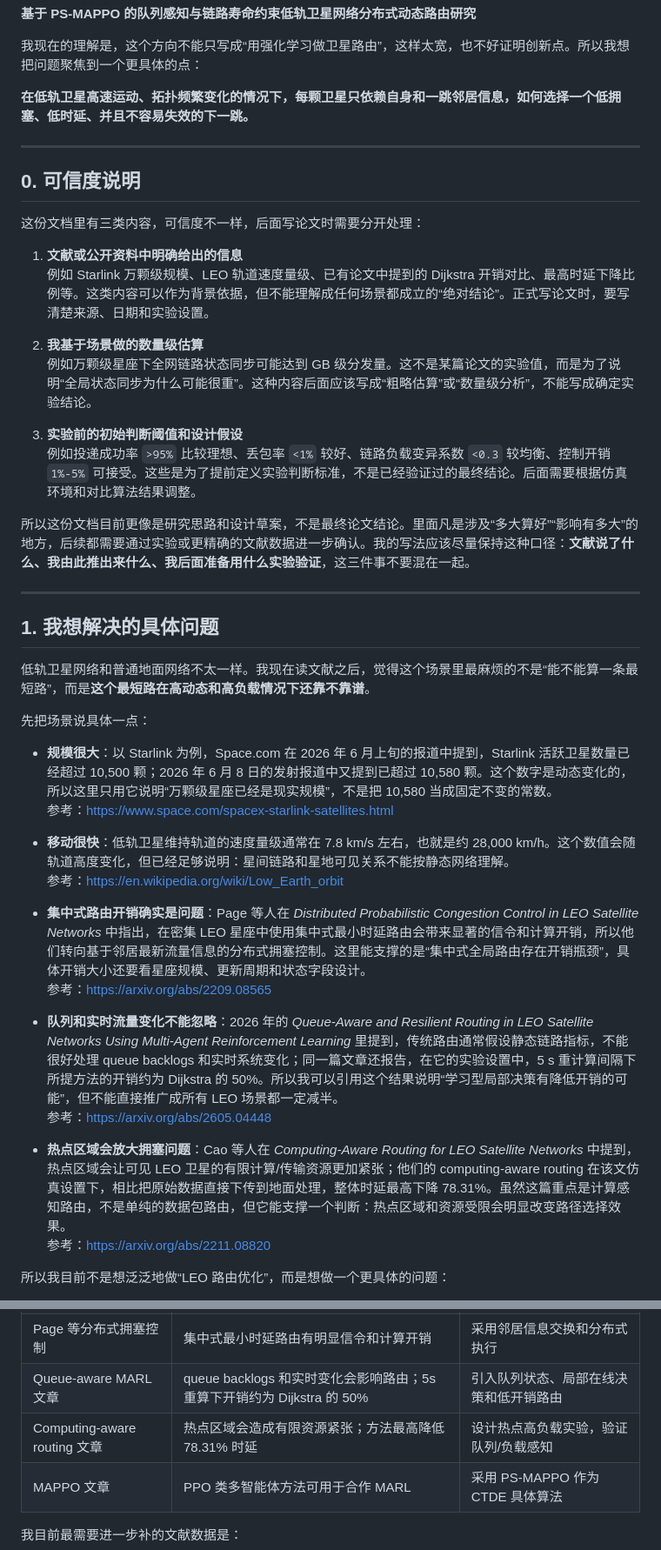
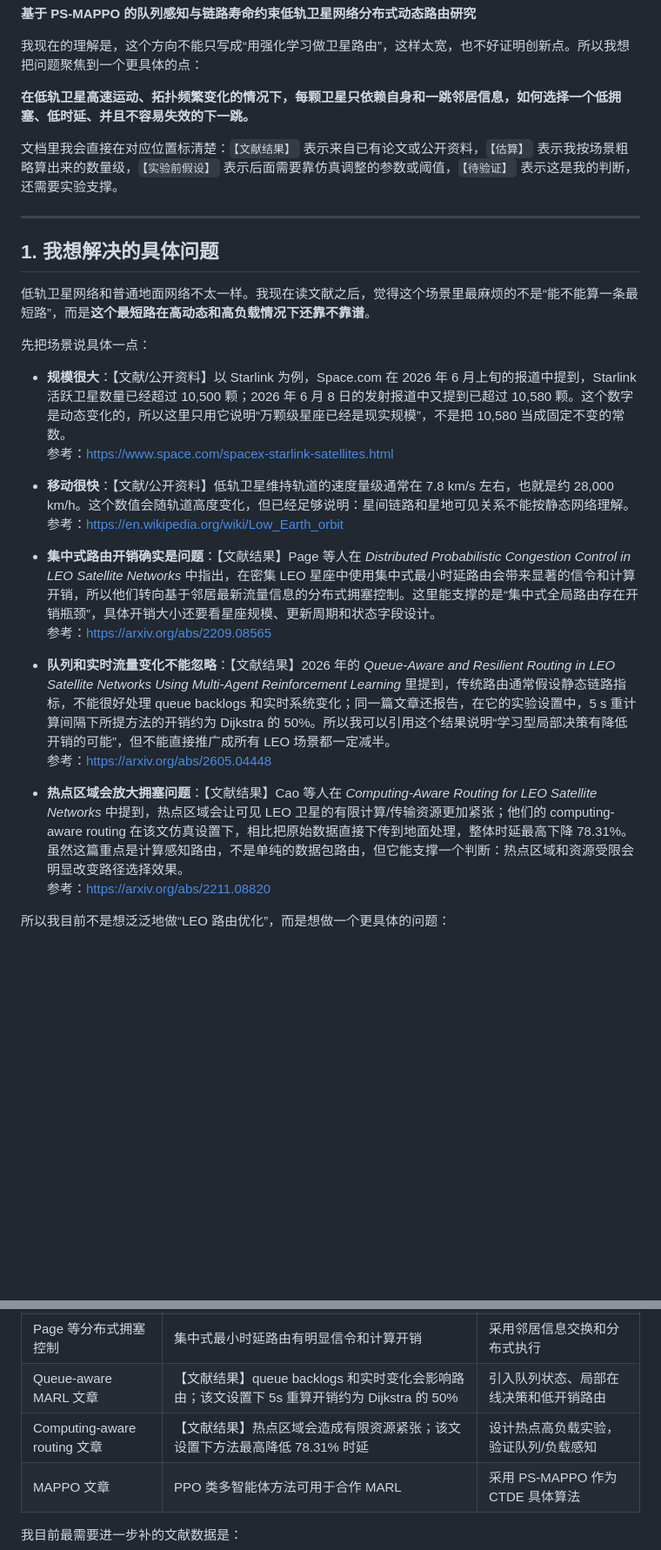
Before and after one commit to tmt-123-bit/leo-routing, a Markdown page: README.md, 2 parts joined by grey strips. Shown at 87% size. Drawn GitHub-style; blank space fills up the shorter version.

```diff
--- a/README.md
+++ b/README.md
@@ -8,22 +8,7 @@
 
 **在低轨卫星高速运动、拓扑频繁变化的情况下，每颗卫星只依赖自身和一跳邻居信息，如何选择一个低拥塞、低时延、并且不容易失效的下一跳。**
 
----
-
-## 0. 可信度说明
-
-这份文档里有三类内容，可信度不一样，后面写论文时需要分开处理：
-
-1. **文献或公开资料中明确给出的信息**
-   例如 Starlink 万颗级规模、LEO 轨道速度量级、已有论文中提到的 Dijkstra 开销对比、最高时延下降比例等。这类内容可以作为背景依据，但不能理解成任何场景都成立的“绝对结论”。正式写论文时，要写清楚来源、日期和实验设置。
-
-2. **我基于场景做的数量级估算**
-   例如万颗级星座下全网链路状态同步可能达到 GB 级分发量。这不是某篇论文的实验值，而是为了说明“全局状态同步为什么可能很重”。这种内容后面应该写成“粗略估算”或“数量级分析”，不能写成确定实验结论。
-
-3. **实验前的初始判断阈值和设计假设**
-   例如投递成功率 `>95%` 比较理想、丢包率 `<1%` 较好、链路负载变异系数 `<0.3` 较均衡、控制开销 `1%-5%` 可接受。这些是为了提前定义实验判断标准，不是已经验证过的最终结论。后面需要根据仿真环境和对比算法结果调整。
-
-所以这份文档目前更像是研究思路和设计草案，不是最终论文结论。里面凡是涉及“多大算好”“影响有多大”的地方，后续都需要通过实验或更精确的文献数据进一步确认。我的写法应该尽量保持这种口径：**文献说了什么、我由此推出来什么、我后面准备用什么实验验证**，这三件事不要混在一起。
+文档里我会直接在对应位置标清楚：`【文献结果】` 表示来自已有论文或公开资料，`【估算】` 表示我按场景粗略算出来的数量级，`【实验前假设】` 表示后面需要靠仿真调整的参数或阈值，`【待验证】` 表示这是我的判断，还需要实验支撑。
 
 ---
 
@@ -33,19 +18,19 @@
 
 先把场景说具体一点：
 
-- **规模很大**：以 Starlink 为例，Space.com 在 2026 年 6 月上旬的报道中提到，Starlink 活跃卫星数量已经超过 10,500 颗；2026 年 6 月 8 日的发射报道中又提到已超过 10,580 颗。这个数字是动态变化的，所以这里只用它说明“万颗级星座已经是现实规模”，不是把 10,580 当成固定不变的常数。
+- **规模很大**：【文献/公开资料】以 Starlink 为例，Space.com 在 2026 年 6 月上旬的报道中提到，Starlink 活跃卫星数量已经超过 10,500 颗；2026 年 6 月 8 日的发射报道中又提到已超过 10,580 颗。这个数字是动态变化的，所以这里只用它说明“万颗级星座已经是现实规模”，不是把 10,580 当成固定不变的常数。
   参考：https://www.space.com/spacex-starlink-satellites.html
 
-- **移动很快**：低轨卫星维持轨道的速度量级通常在 7.8 km/s 左右，也就是约 28,000 km/h。这个数值会随轨道高度变化，但已经足够说明：星间链路和星地可见关系不能按静态网络理解。
+- **移动很快**：【文献/公开资料】低轨卫星维持轨道的速度量级通常在 7.8 km/s 左右，也就是约 28,000 km/h。这个数值会随轨道高度变化，但已经足够说明：星间链路和星地可见关系不能按静态网络理解。
   参考：https://en.wikipedia.org/wiki/Low_Earth_orbit
 
-- **集中式路由开销确实是问题**：Page 等人在 *Distributed Probabilistic Congestion Control in LEO Satellite Networks* 中指出，在密集 LEO 星座中使用集中式最小时延路由会带来显著的信令和计算开销，所以他们转向基于邻居最新流量信息的分布式拥塞控制。这里能支撑的是“集中式全局路由存在开销瓶颈”，具体开销大小还要看星座规模、更新周期和状态字段设计。
+- **集中式路由开销确实是问题**：【文献结果】Page 等人在 *Distributed Probabilistic Congestion Control in LEO Satellite Networks* 中指出，在密集 LEO 星座中使用集中式最小时延路由会带来显著的信令和计算开销，所以他们转向基于邻居最新流量信息的分布式拥塞控制。这里能支撑的是“集中式全局路由存在开销瓶颈”，具体开销大小还要看星座规模、更新周期和状态字段设计。
   参考：https://arxiv.org/abs/2209.08565
 
-- **队列和实时流量变化不能忽略**：2026 年的 *Queue-Aware and Resilient Routing in LEO Satellite Networks Using Multi-Agent Reinforcement Learning* 里提到，传统路由通常假设静态链路指标，不能很好处理 queue backlogs 和实时系统变化；同一篇文章还报告，在它的实验设置中，5 s 重计算间隔下所提方法的开销约为 Dijkstra 的 50%。所以我可以引用这个结果说明“学习型局部决策有降低开销的可能”，但不能直接推广成所有 LEO 场景都一定减半。
+- **队列和实时流量变化不能忽略**：【文献结果】2026 年的 *Queue-Aware and Resilient Routing in LEO Satellite Networks Using Multi-Agent Reinforcement Learning* 里提到，传统路由通常假设静态链路指标，不能很好处理 queue backlogs 和实时系统变化；同一篇文章还报告，在它的实验设置中，5 s 重计算间隔下所提方法的开销约为 Dijkstra 的 50%。所以我可以引用这个结果说明“学习型局部决策有降低开销的可能”，但不能直接推广成所有 LEO 场景都一定减半。
   参考：https://arxiv.org/abs/2605.04448
 
-- **热点区域会放大拥塞问题**：Cao 等人在 *Computing-Aware Routing for LEO Satellite Networks* 中提到，热点区域会让可见 LEO 卫星的有限计算/传输资源更加紧张；他们的 computing-aware routing 在该文仿真设置下，相比把原始数据直接下传到地面处理，整体时延最高下降 78.31%。虽然这篇重点是计算感知路由，不是单纯的数据包路由，但它能支撑一个判断：热点区域和资源受限会明显改变路径选择效果。
+- **热点区域会放大拥塞问题**：【文献结果】Cao 等人在 *Computing-Aware Routing for LEO Satellite Networks* 中提到，热点区域会让可见 LEO 卫星的有限计算/传输资源更加紧张；他们的 computing-aware routing 在该文仿真设置下，相比把原始数据直接下传到地面处理，整体时延最高下降 78.31%。虽然这篇重点是计算感知路由，不是单纯的数据包路由，但它能支撑一个判断：热点区域和资源受限会明显改变路径选择效果。
   参考：https://arxiv.org/abs/2211.08820
 
 所以我目前不是想泛泛地做“LEO 路由优化”，而是想做一个更具体的问题：
@@ -690,8 +675,8 @@ T_rem = 1 s   -> 直接不能选
 | Starlink 万颗级规模 | 星座规模很大，全局状态维护会变重 | 不依赖全局实时状态，采用局部观测 |
 | LEO 速度约 7.8 km/s | 拓扑和链路可用性变化快 | 建模为时变图，引入链路剩余可用时间 |
 | Page 等分布式拥塞控制 | 集中式最小时延路由有明显信令和计算开销 | 采用邻居信息交换和分布式执行 |
-| Queue-aware MARL 文章 | queue backlogs 和实时变化会影响路由；5s 重算下开销约为 Dijkstra 的 50% | 引入队列状态、局部在线决策和低开销路由 |
-| Computing-aware routing 文章 | 热点区域会造成有限资源紧张；方法最高降低 78.31% 时延 | 设计热点高负载实验，验证队列/负载感知 |
+| Queue-aware MARL 文章 | 【文献结果】queue backlogs 和实时变化会影响路由；该文设置下 5s 重算开销约为 Dijkstra 的 50% | 引入队列状态、局部在线决策和低开销路由 |
+| Computing-aware routing 文章 | 【文献结果】热点区域会造成有限资源紧张；该文设置下方法最高降低 78.31% 时延 | 设计热点高负载实验，验证队列/负载感知 |
 | MAPPO 文章 | PPO 类多智能体方法可用于合作 MARL | 采用 PS-MAPPO 作为 CTDE 具体算法 |
 
 我目前最需要进一步补的文献数据是：
```
Also changed, not shown: other parts of README.md (+18 -18 lines).
